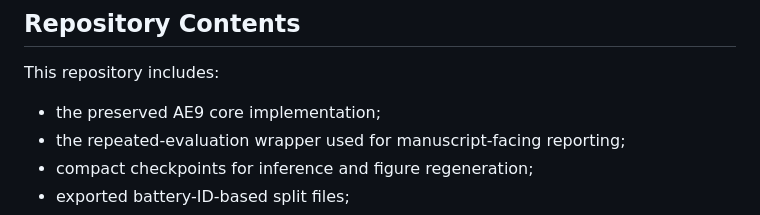
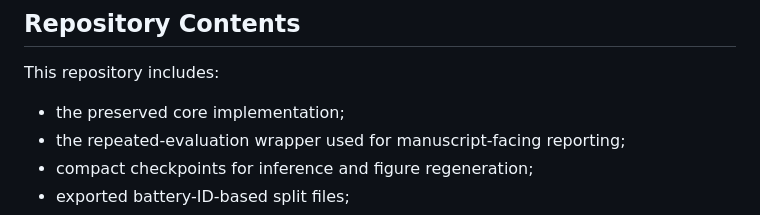
Before and after one commit to zwhy149/MSTF-HiDet, a Markdown page: README.md, the part around the change. Rendered like a GitHub page.

```diff
--- a/README.md
+++ b/README.md
@@ -30,7 +30,7 @@ Baseline averages retained in the public package are:
 
 This repository includes:
 
-- the preserved AE9 core implementation;
+- the preserved core implementation;
 - the repeated-evaluation wrapper used for manuscript-facing reporting;
 - compact checkpoints for inference and figure regeneration;
 - exported battery-ID-based split files;
```
